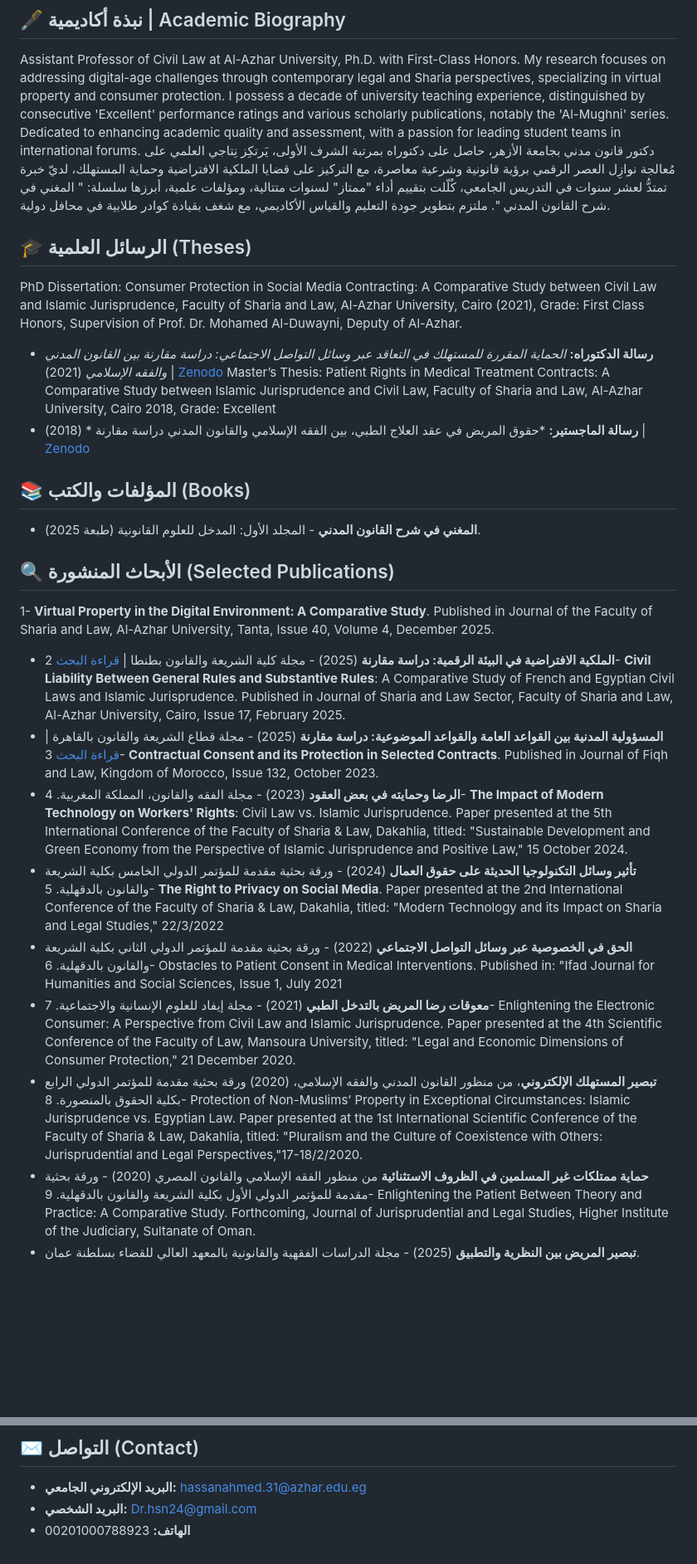
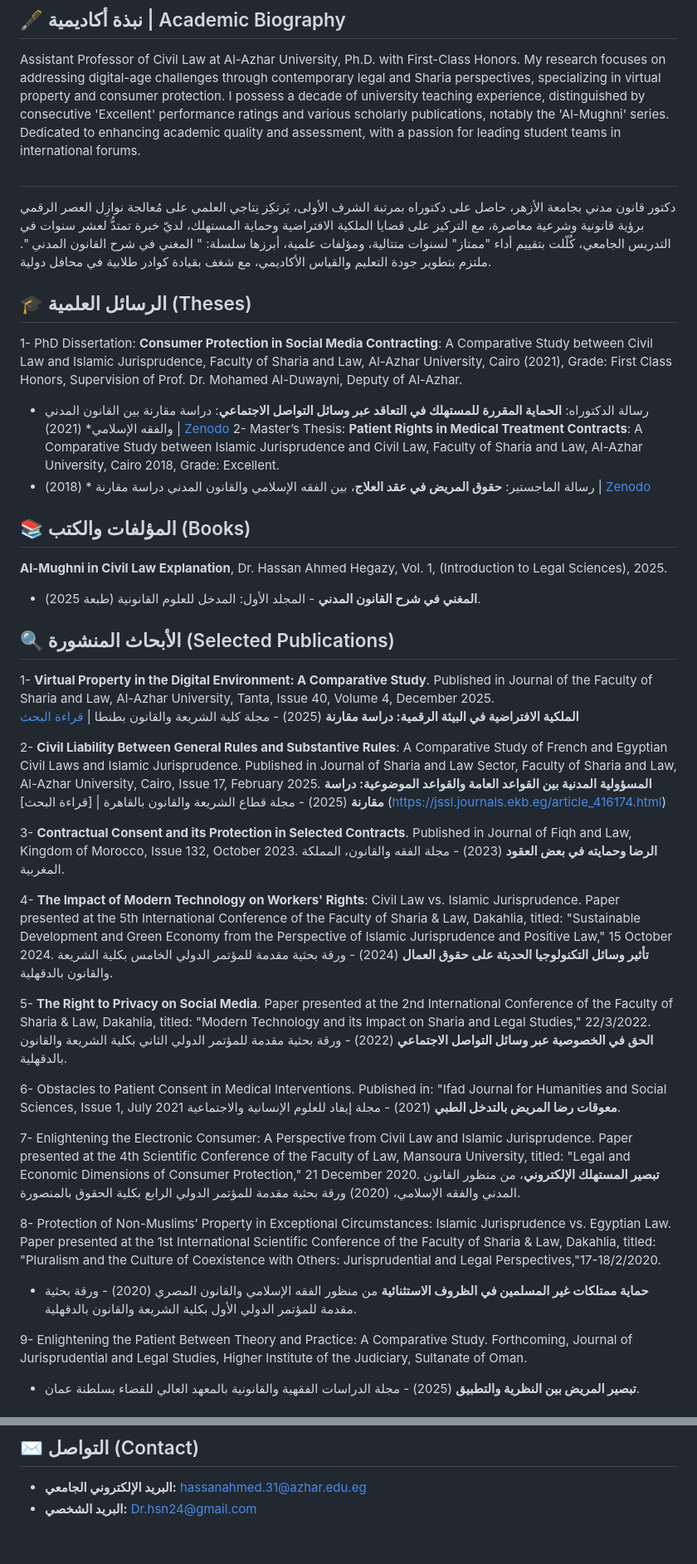
Before and after one commit to DrHassanHegazy/DrHassanHegazy.github.io, a Markdown page: README.md, 2 parts joined by grey strips. Shown at 83% size. Drawn GitHub-style; blank space fills up the shorter version.

Commit message:
Update Bio and Publications

```diff
--- a/README.md
+++ b/README.md
@@ -6,33 +6,38 @@ Official Academic Website of Dr. Hassan Ahmed Hegazy | Assistant Professor of Ci
 
 ## 🖋️ نبذة أكاديمية | Academic Biography
 Assistant Professor of Civil Law at Al-Azhar University, Ph.D. with First-Class Honors. My research focuses on addressing digital-age challenges through contemporary legal and Sharia perspectives, specializing in virtual property and consumer protection. I possess a decade of university teaching experience, distinguished by consecutive 'Excellent' performance ratings and various scholarly publications, notably the 'Al-Mughni' series. Dedicated to enhancing academic quality and assessment, with a passion for leading student teams in international forums.
+#
 دكتور قانون مدني بجامعة الأزهر، حاصل على دكتوراه بمرتبة الشرف الأولى، يَرتكِز نِتاجي العلمي على مُعالجة نوازِل العصر الرقمي برؤية قانونية وشرعية معاصرة، مع التركيز على قضايا الملكية الافتراضية وحماية المستهلك، لديّ خبرة تمتدُّ لعشر سنوات في التدريس الجامعي، كُلّلت بتقييم أداء "ممتاز" لسنوات متتالية، ومؤلفات علمية، أبرزها سلسلة: " المغني في شرح القانون المدني ". ملتزم بتطوير جودة التعليم والقياس الأكاديمي، مع شغف بقيادة كوادر طلابية في محافل دولية.
+
 ## 🎓 الرسائل العلمية (Theses)
-PhD Dissertation: Consumer Protection in Social Media Contracting: A Comparative Study between Civil Law and Islamic Jurisprudence, Faculty of Sharia and Law, Al-Azhar University, Cairo (2021), Grade: First Class Honors, Supervision of Prof. Dr. Mohamed Al-Duwayni, Deputy of Al-Azhar.
-* **رسالة الدكتوراه:** *الحماية المقررة للمستهلك في التعاقد عبر وسائل التواصل الاجتماعي: دراسة مقارنة بين القانون المدني والفقه الإسلامي* (2021) | [ Zenodo](https://zenodo.org/records/18895919)
-Master’s Thesis: Patient Rights in Medical Treatment Contracts: A Comparative Study between Islamic Jurisprudence and Civil Law, Faculty of Sharia and Law, Al-Azhar University, Cairo 2018, Grade: Excellent
-* **رسالة الماجستير:** *حقوق المريض في عقد العلاج الطبي، بين الفقه الإسلامي والقانون المدني دراسة مقارنة * (2018) | [ Zenodo](https://zenodo.org/records/18022666)
+1- PhD Dissertation: **Consumer Protection in Social Media Contracting**: A Comparative Study between Civil Law and Islamic Jurisprudence, Faculty of Sharia and Law, Al-Azhar University, Cairo (2021), Grade: First Class Honors, Supervision of Prof. Dr. Mohamed Al-Duwayni, Deputy of Al-Azhar.
+* رسالة الدكتوراه: **الحماية المقررة للمستهلك في التعاقد عبر وسائل التواصل الاجتماعي**: دراسة مقارنة بين القانون المدني والفقه الإسلامي* (2021) | [ Zenodo](https://zenodo.org/records/18895919)
+2- Master’s Thesis: **Patient Rights in Medical Treatment Contracts**: A Comparative Study between Islamic Jurisprudence and Civil Law, Faculty of Sharia and Law, Al-Azhar University, Cairo 2018, Grade: Excellent.
+* رسالة الماجستير: **حقوق المريض في عقد العلاج**، بين الفقه الإسلامي والقانون المدني دراسة مقارنة * (2018) | [ Zenodo](https://zenodo.org/records/18022666)
 
 ## 📚 المؤلفات والكتب (Books)
+**Al-Mughni in Civil Law Explanation**, Dr. Hassan Ahmed Hegazy, Vol. 1, (Introduction to Legal Sciences), 2025.
 * **المغني في شرح القانون المدني** - المجلد الأول: المدخل للعلوم القانونية (طبعة 2025).
 
 ## 🔍 الأبحاث المنشورة (Selected Publications)
 1- **Virtual Property in the Digital Environment: A Comparative Study**. Published in Journal of the Faculty of Sharia and Law, Al-Azhar University, Tanta, Issue 40, Volume 4, December 2025.
-* **الملكية الافتراضية في البيئة الرقمية: دراسة مقارنة** (2025) - مجلة كلية الشريعة والقانون بطنطا | [قراءة البحث](https://mksq.journals.ekb.eg/article_480214.html)
-2- **Civil Liability Between General Rules and Substantive Rules**: A Comparative Study of French and Egyptian Civil Laws and Islamic Jurisprudence. Published in Journal of Sharia and Law Sector, Faculty of Sharia and Law, Al-Azhar University, Cairo, Issue 17, February 2025.
-* **المسؤولية المدنية بين القواعد العامة والقواعد الموضوعية: دراسة مقارنة** (2025) - مجلة قطاع الشريعة والقانون بالقاهرة | [قراءة البحث](https://jssl.journals.ekb.eg/article_416174.html)
-3- **Contractual Consent and its Protection in Selected Contracts**. Published in Journal of Fiqh and Law, Kingdom of Morocco, Issue 132, October 2023.
-* **الرضا وحمايته في بعض العقود** (2023) - مجلة الفقه والقانون، المملكة المغربية.
-4- **The Impact of Modern Technology on Workers' Rights**: Civil Law vs. Islamic Jurisprudence. Paper presented at the 5th International Conference of the Faculty of Sharia & Law, Dakahlia, titled: "Sustainable Development and Green Economy from the Perspective of Islamic Jurisprudence and Positive Law," 15 October 2024.
-* **تأثير وسائل التكنولوجيا الحديثة على حقوق العمال** (2024) - ورقة بحثية مقدمة للمؤتمر الدولي الخامس بكلية الشريعة والقانون بالدقهلية.
-5- **The Right to Privacy on Social Media**. Paper presented at the 2nd International Conference of the Faculty of Sharia & Law, Dakahlia, titled: "Modern Technology and its Impact on Sharia and Legal Studies," 22/3/2022
-* **الحق في الخصوصية عبر وسائل التواصل الاجتماعي** (2022) - ورقة بحثية مقدمة للمؤتمر الدولي الثاني بكلية الشريعة والقانون بالدقهلية.
-6- Obstacles to Patient Consent in Medical Interventions. Published in: "Ifad Journal for Humanities and Social Sciences, Issue 1, July 2021
-* **معوقات رضا المريض بالتدخل الطبي** (2021) - مجلة إيفاد للعلوم الإنسانية والاجتماعية.
-7- Enlightening the Electronic Consumer: A Perspective from Civil Law and Islamic Jurisprudence. Paper presented at the 4th Scientific Conference of the Faculty of Law, Mansoura University, titled: "Legal and Economic Dimensions of Consumer Protection," 21 December 2020.
-* **تبصير المستهلك الإلكتروني**، من منظور القانون المدني والفقه الإسلامي، (2020) ورقة بحثية مقدمة للمؤتمر الدولي الرابع بكلية الحقوق بالمنصورة.
+ **الملكية الافتراضية في البيئة الرقمية: دراسة مقارنة** (2025) - مجلة كلية الشريعة والقانون بطنطا | [قراءة البحث](https://mksq.journals.ekb.eg/article_480214.html)
+
+2- **Civil Liability Between General Rules and Substantive Rules**: A Comparative Study of French and Egyptian Civil Laws and Islamic Jurisprudence. Published in Journal of Sharia and Law Sector, Faculty of Sharia and Law, Al-Azhar University, Cairo, Issue 17, February 2025.    **المسؤولية المدنية بين القواعد العامة والقواعد الموضوعية: دراسة مقارنة** (2025) - مجلة قطاع الشريعة والقانون بالقاهرة | [قراءة البحث] (https://jssl.journals.ekb.eg/article_416174.html)
+
+3- **Contractual Consent and its Protection in Selected Contracts**. Published in Journal of Fiqh and Law, Kingdom of Morocco, Issue 132, October 2023.    **الرضا وحمايته في بعض العقود** (2023) - مجلة الفقه والقانون، المملكة المغربية.
+
+4- **The Impact of Modern Technology on Workers' Rights**: Civil Law vs. Islamic Jurisprudence. Paper presented at the 5th International Conference of the Faculty of Sharia & Law, Dakahlia, titled: "Sustainable Development and Green Economy from the Perspective of Islamic Jurisprudence and Positive Law," 15 October 2024.   **تأثير وسائل التكنولوجيا الحديثة على حقوق العمال** (2024) - ورقة بحثية مقدمة للمؤتمر الدولي الخامس بكلية الشريعة والقانون بالدقهلية.
+
+5- **The Right to Privacy on Social Media**. Paper presented at the 2nd International Conference of the Faculty of Sharia & Law, Dakahlia, titled: "Modern Technology and its Impact on Sharia and Legal Studies," 22/3/2022.    **الحق في الخصوصية عبر وسائل التواصل الاجتماعي** (2022) - ورقة بحثية مقدمة للمؤتمر الدولي الثاني بكلية الشريعة والقانون بالدقهلية.
+
+6- Obstacles to Patient Consent in Medical Interventions. Published in: "Ifad Journal for Humanities and Social Sciences, Issue 1, July 2021   **معوقات رضا المريض بالتدخل الطبي** (2021) - مجلة إيفاد للعلوم الإنسانية والاجتماعية.
+
+7- Enlightening the Electronic Consumer: A Perspective from Civil Law and Islamic Jurisprudence. Paper presented at the 4th Scientific Conference of the Faculty of Law, Mansoura University, titled: "Legal and Economic Dimensions of Consumer Protection," 21 December 2020.   **تبصير المستهلك الإلكتروني**، من منظور القانون المدني والفقه الإسلامي، (2020) ورقة بحثية مقدمة للمؤتمر الدولي الرابع بكلية الحقوق بالمنصورة.
+
 8- Protection of Non-Muslims’ Property in Exceptional Circumstances: Islamic Jurisprudence vs. Egyptian Law. Paper presented at the 1st International Scientific Conference of the Faculty of Sharia & Law, Dakahlia, titled: "Pluralism and the Culture of Coexistence with Others: Jurisprudential and Legal Perspectives,"17-18/2/2020.
 * **حماية ممتلكات غير المسلمين في الظروف الاستثنائية** من منظور الفقه الإسلامي والقانون المصري (2020) - ورقة بحثية مقدمة للمؤتمر الدولي الأول بكلية الشريعة والقانون بالدقهلية.
+
 9- Enlightening the Patient Between Theory and Practice: A Comparative Study. Forthcoming, Journal of Jurisprudential and Legal Studies, Higher Institute of the Judiciary, Sultanate of Oman.
 * **تبصير المريض بين النظرية والتطبيق** (2025) - مجلة الدراسات الفقهية والقانونية بالمعهد العالي للقضاء بسلطنة عمان.
 
@@ -45,4 +50,3 @@ Master’s Thesis: Patient Rights in Medical Treatment Contracts: A Comparative
 ## ✉️ التواصل (Contact)
 * **البريد الإلكتروني الجامعي:** hassanahmed.31@azhar.edu.eg
 * **البريد الشخصي:** Dr.hsn24@gmail.com
-* **الهاتف:** 00201000788923
```
